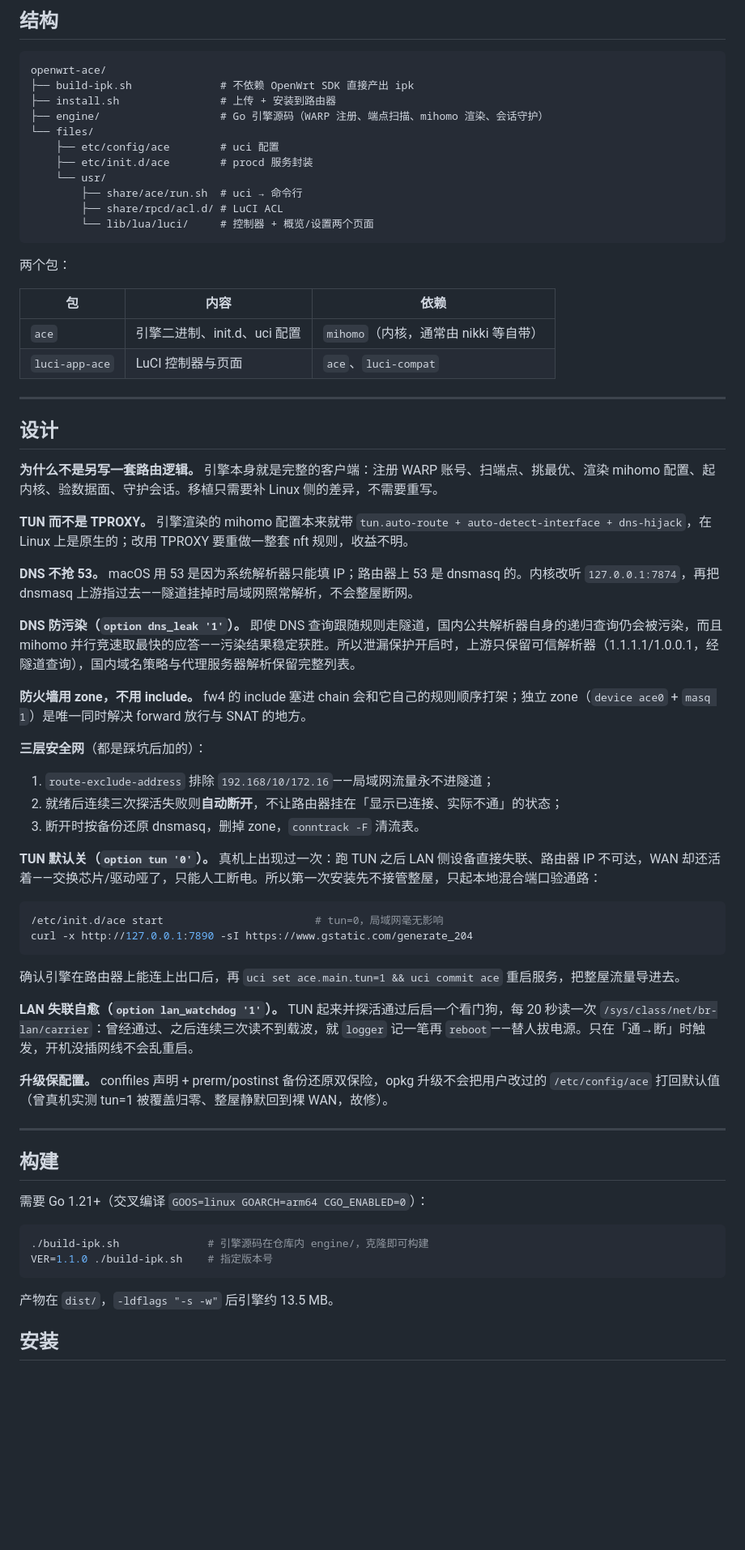
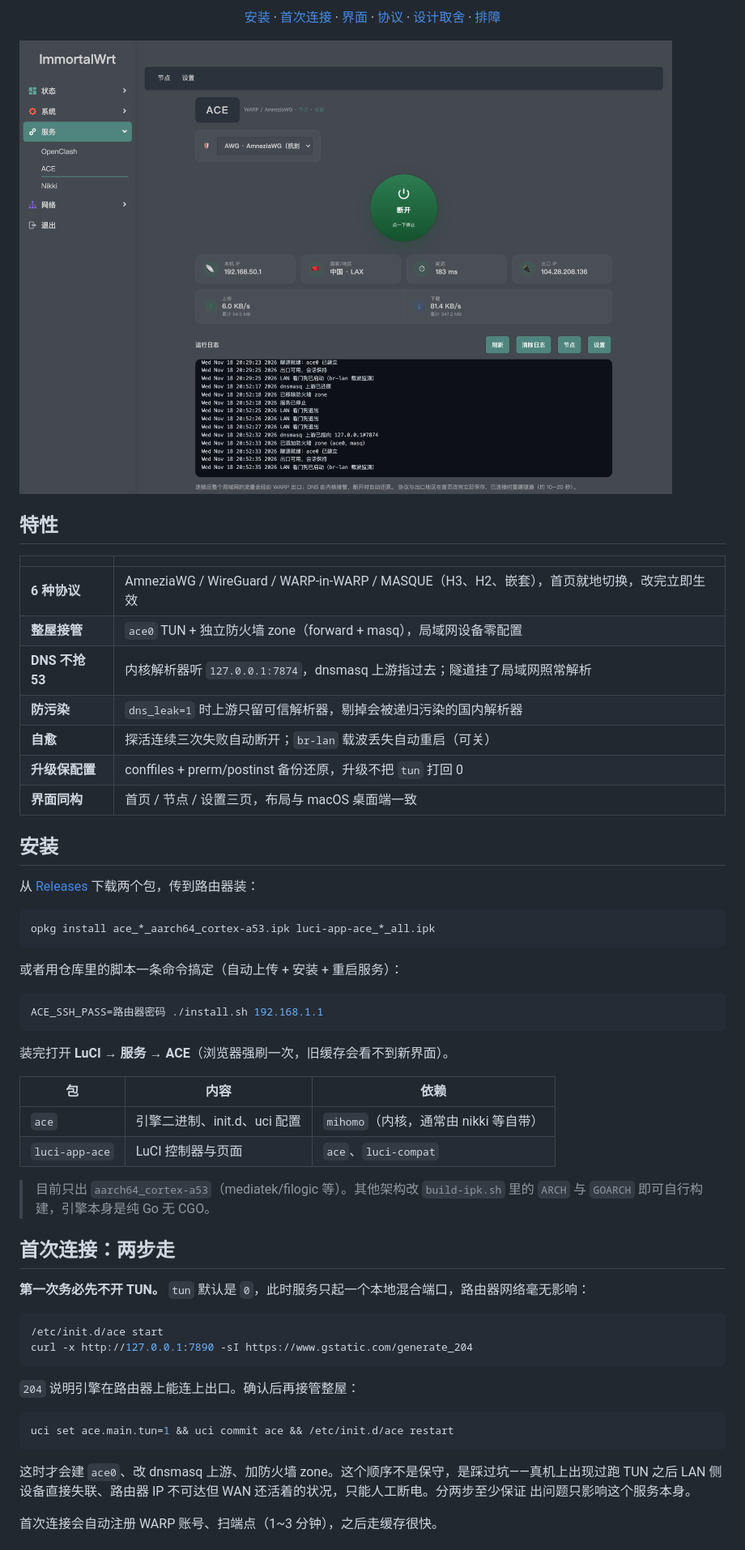
Before and after one commit to bluepebblex-dev/openwrt-ace, a Markdown page: README.md, the part around one of its changes. Shown at 81% size. Rendered like a GitHub page; pictures changed too: docs/screenshots/luci-overview.png (added); blank space fills up the shorter version.

````diff
--- a/README.md
+++ b/README.md
@@ -9,72 +15,64 @@ Go 编写的 WARP/AmneziaWG/MASQUE 客户端引擎 + OpenWrt 插件打包：
 
-## 结构
+[安装](#安装) · [首次连接](#首次连接两步走) · [界面](#界面) · [协议](#支持的协议) · [设计取舍](#设计取舍) · [排障](#排障)
 
-```
-openwrt-ace/
-├── build-ipk.sh              # 不依赖 OpenWrt SDK 直接产出 ipk
-├── install.sh                # 上传 + 安装到路由器
-├── engine/                   # Go 引擎源码（WARP 注册、端点扫描、mihomo 渲染、会话守护）
-└── files/
-    ├── etc/config/ace        # uci 配置
-    ├── etc/init.d/ace        # procd 服务封装
-    └── usr/
-        ├── share/ace/run.sh  # uci → 命令行
-        ├── share/rpcd/acl.d/ # LuCI ACL
-        └── lib/lua/luci/     # 控制器 + 概览/设置两个页面
+</div>
+
+![ACE 首页：连接状态、实时速率与运行日志](docs/screenshots/luci-overview.png)
+
+## 特性
+
+| | |
+|---|---|
+| **6 种协议** | AmneziaWG / WireGuard / WARP-in-WARP / MASQUE（H3、H2、嵌套），首页就地切换，改完立即生效 |
+| **整屋接管** | `ace0` TUN + 独立防火墙 zone（forward + masq），局域网设备零配置 |
+| **DNS 不抢 53** | 内核解析器听 `127.0.0.1:7874`，dnsmasq 上游指过去；隧道挂了局域网照常解析 |
+| **防污染** | `dns_leak=1` 时上游只留可信解析器，剔掉会被递归污染的国内解析器 |
+| **自愈** | 探活连续三次失败自动断开；`br-lan` 载波丢失自动重启（可关） |
+| **升级保配置** | conffiles + prerm/postinst 备份还原，升级不把 `tun` 打回 0 |
+| **界面同构** | 首页 / 节点 / 设置三页，布局与 macOS 桌面端一致 |
+
+## 安装
+
+从 [Releases](https://github.com/bluepebblex-dev/openwrt-ace/releases) 下载两个包，传到路由器装：
+
+```sh
+opkg install ace_*_aarch64_cortex-a53.ipk luci-app-ace_*_all.ipk
 ```
 
-两个包：
+或者用仓库里的脚本一条命令搞定（自动上传 + 安装 + 重启服务）：
+
+```sh
+ACE_SSH_PASS=路由器密码 ./install.sh 192.168.1.1
+```
+
+装完打开 **LuCI → 服务 → ACE**（浏览器强刷一次，旧缓存会看不到新界面）。
 
 | 包 | 内容 | 依赖 |
 |---|---|---|
 | `ace` | 引擎二进制、init.d、uci 配置 | `mihomo`（内核，通常由 nikki 等自带） |
 | `luci-app-ace` | LuCI 控制器与页面 | `ace`、`luci-compat` |
 
----
+> 目前只出 `aarch64_cortex-a53`（mediatek/filogic 等）。其他架构改 `build-ipk.sh` 里的
+> `ARCH` 与 `GOARCH` 即可自行构建，引擎本身是纯 Go 无 CGO。
 
-## 设计
+## 首次连接：两步走
 
-**为什么不是另写一套路由逻辑。** 引擎本身就是完整的客户端：注册 WARP 账号、扫端点、挑最优、渲染 mihomo 配置、起内核、验数据面、守护会话。移植只需要补 Linux 侧的差异，不需要重写。
-
-**TUN 而不是 TPROXY。** 引擎渲染的 mihomo 配置本来就带 `tun.auto-route + auto-detect-interface + dns-hijack`，在 Linux 上是原生的；改用 TPROXY 要重做一整套 nft 规则，收益不明。
-
-**DNS 不抢 53。** macOS 用 53 是因为系统解析器只能填 IP；路由器上 53 是 dnsmasq 的。内核改听 `127.0.0.1:7874`，再把 dnsmasq 上游指过去——隧道挂掉时局域网照常解析，不会整屋断网。
-
-**DNS 防污染（`option dns_leak '1'`）。** 即使 DNS 查询跟随规则走隧道，国内公共解析器自身的递归查询仍会被污染，而且 mihomo 并行竞速取最快的应答——污染结果稳定获胜。所以泄漏保护开启时，上游只保留可信解析器（1.1.1.1/1.0.0.1，经隧道查询），国内域名策略与代理服务器解析保留完整列表。
-
-**防火墙用 zone，不用 include。** fw4 的 include 塞进 chain 会和它自己的规则顺序打架；独立 zone（`device ace0` + `masq 1`）是唯一同时解决 forward 放行与 SNAT 的地方。
-
-**三层安全网**（都是踩坑后加的）：
-
-1. `route-exclude-address` 排除 `192.168/10/172.16`——局域网流量永不进隧道；
-2. 就绪后连续三次探活失败则**自动断开**，不让路由器挂在「显示已连接、实际不通」的状态；
-3. 断开时按备份还原 dnsmasq，删掉 zone，`conntrack -F` 清流表。
-
-**TUN 默认关（`option tun '0'`）。** 真机上出现过一次：跑 TUN 之后 LAN 侧设备直接失联、路由器 IP 不可达，WAN 却还活着——交换芯片/驱动哑了，只能人工断电。所以第一次安装先不接管整屋，只起本地混合端口验通路：
+**第一次务必先不开 TUN。** `tun` 默认是 `0`，此时服务只起一个本地混合端口，路由器网络毫无影响：
 
 ```sh
-/etc/init.d/ace start                        # tun=0，局域网毫无影响
+/etc/init.d/ace start
 curl -x http://127.0.0.1:7890 -sI https://www.gstatic.com/generate_204
 ```
 
-确认引擎在路由器上能连上出口后，再 `uci set ace.main.tun=1 && uci commit ace` 重启服务，把整屋流量导进去。
-
-**LAN 失联自愈（`option lan_watchdog '1'`）。** TUN 起来并探活通过后启一个看门狗，每 20 秒读一次 `/sys/class/net/br-lan/carrier`：曾经通过、之后连续三次读不到载波，就 `logger` 记一笔再 `reboot`——替人拔电源。只在「通→断」时触发，开机没插网线不会乱重启。
-
-**升级保配置。** conffiles 声明 + prerm/postinst 备份还原双保险，opkg 升级不会把用户改过的 `/etc/config/ace` 打回默认值（曾真机实测 tun=1 被覆盖归零、整屋静默回到裸 WAN，故修）。
-
----
-
-## 构建
-
-需要 Go 1.21+（交叉编译 `GOOS=linux GOARCH=arm64 CGO_ENABLED=0`）：
+`204` 说明引擎在路由器上能连上出口。确认后再接管整屋：
 
 ```sh
-./build-ipk.sh              # 引擎源码在仓库内 engine/，克隆即可构建
-VER=1.1.0 ./build-ipk.sh    # 指定版本号
+uci set ace.main.tun=1 && uci commit ace && /etc/init.d/ace restart
 ```
 
-产物在 `dist/`，`-ldflags "-s -w"` 后引擎约 13.5 MB。
+这时才会建 `ace0`、改 dnsmasq 上游、加防火墙 zone。这个顺序不是保守，是踩过坑——真机上出现过跑
+TUN 之后 LAN 侧设备直接失联、路由器 IP 不可达但 WAN 还活着的状况，只能人工断电。分两步至少保证
+出问题只影响这个服务本身。
 
-## 安装
+首次连接会自动注册 WARP 账号、扫端点（1~3 分钟），之后走缓存很快。
 
````
Also changed, not shown: other parts of README.md (+134 -43 lines), docs/screenshots/luci-nodes.png (added), docs/screenshots/luci-settings.png (added), 3 other files.
